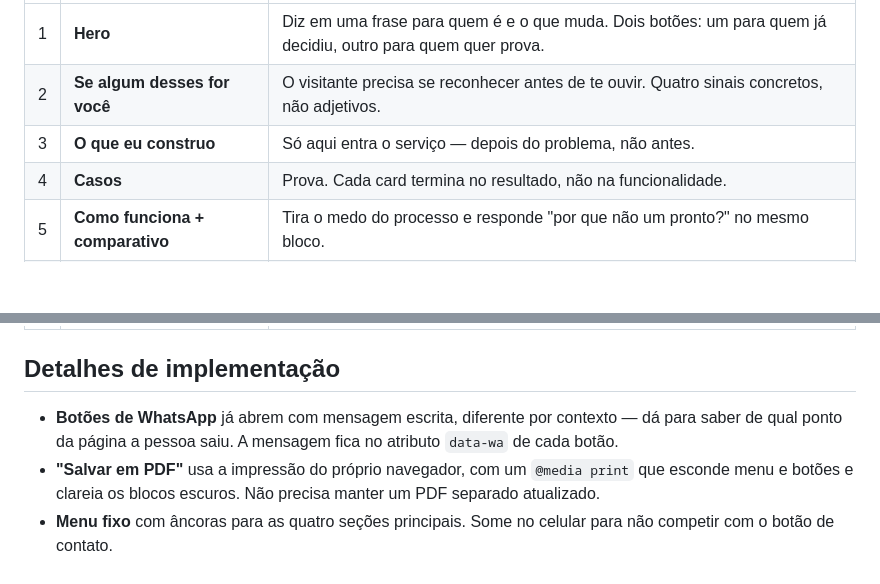
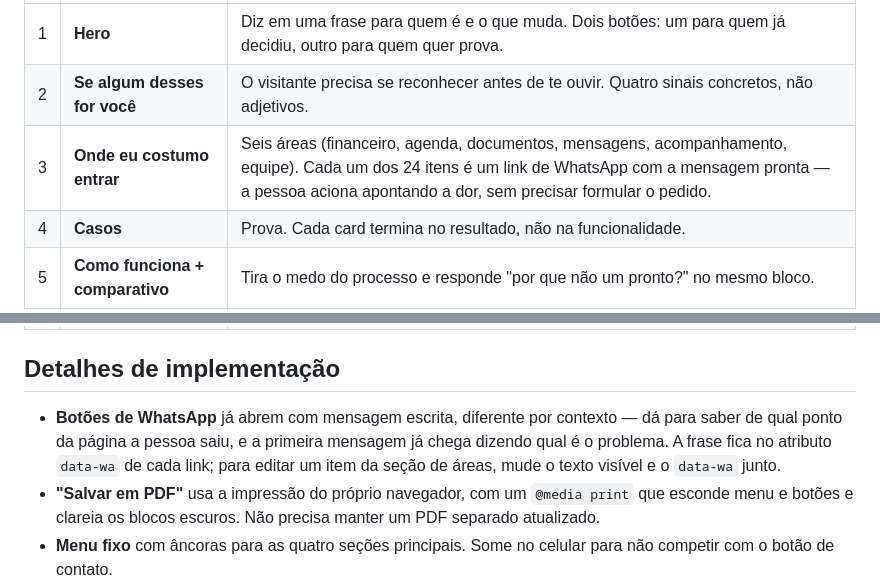
Before and after one commit to jooaofelix/joaoSFW, a Markdown page: README.md, 2 parts joined by grey strips. GitHub-like rendering; blank space fills up the shorter version.

Commit message:
Atualiza o README para a nova seção de áreas
Co-Authored-By: Claude Opus 5 <noreply@anthropic.com>
Claude-Session: https://claude.ai/code/session_01DTGqKZKeCmUQ6poyU1VTdE

```diff
--- a/README.md
+++ b/README.md
@@ -37,7 +37,7 @@ A ordem é um funil: cada seção responde à pergunta que a anterior levanta.
 |---|---|---|
 | 1 | **Hero** | Diz em uma frase para quem é e o que muda. Dois botões: um para quem já decidiu, outro para quem quer prova. |
 | 2 | **Se algum desses for você** | O visitante precisa se reconhecer antes de te ouvir. Quatro sinais concretos, não adjetivos. |
-| 3 | **O que eu construo** | Só aqui entra o serviço — depois do problema, não antes. |
+| 3 | **Onde eu costumo entrar** | Seis áreas (financeiro, agenda, documentos, mensagens, acompanhamento, equipe). Cada um dos 24 itens é um link de WhatsApp com a mensagem pronta — a pessoa aciona apontando a dor, sem precisar formular o pedido. |
 | 4 | **Casos** | Prova. Cada card termina no resultado, não na funcionalidade. |
 | 5 | **Como funciona + comparativo** | Tira o medo do processo e responde "por que não um pronto?" no mesmo bloco. |
 | 6 | **Faixa de CTA** | Ponto de saída no meio da página, para quem já se convenceu e não vai rolar até o fim. |
@@ -48,8 +48,10 @@ A ordem é um funil: cada seção responde à pergunta que a anterior levanta.
 ## Detalhes de implementação
 
 - **Botões de WhatsApp** já abrem com mensagem escrita, diferente por
-  contexto — dá para saber de qual ponto da página a pessoa saiu.
-  A mensagem fica no atributo `data-wa` de cada botão.
+  contexto — dá para saber de qual ponto da página a pessoa saiu, e a primeira
+  mensagem já chega dizendo qual é o problema. A frase fica no atributo
+  `data-wa` de cada link; para editar um item da seção de áreas, mude o texto
+  visível e o `data-wa` junto.
 - **"Salvar em PDF"** usa a impressão do próprio navegador, com um
   `@media print` que esconde menu e botões e clareia os blocos escuros.
   Não precisa manter um PDF separado atualizado.
```
